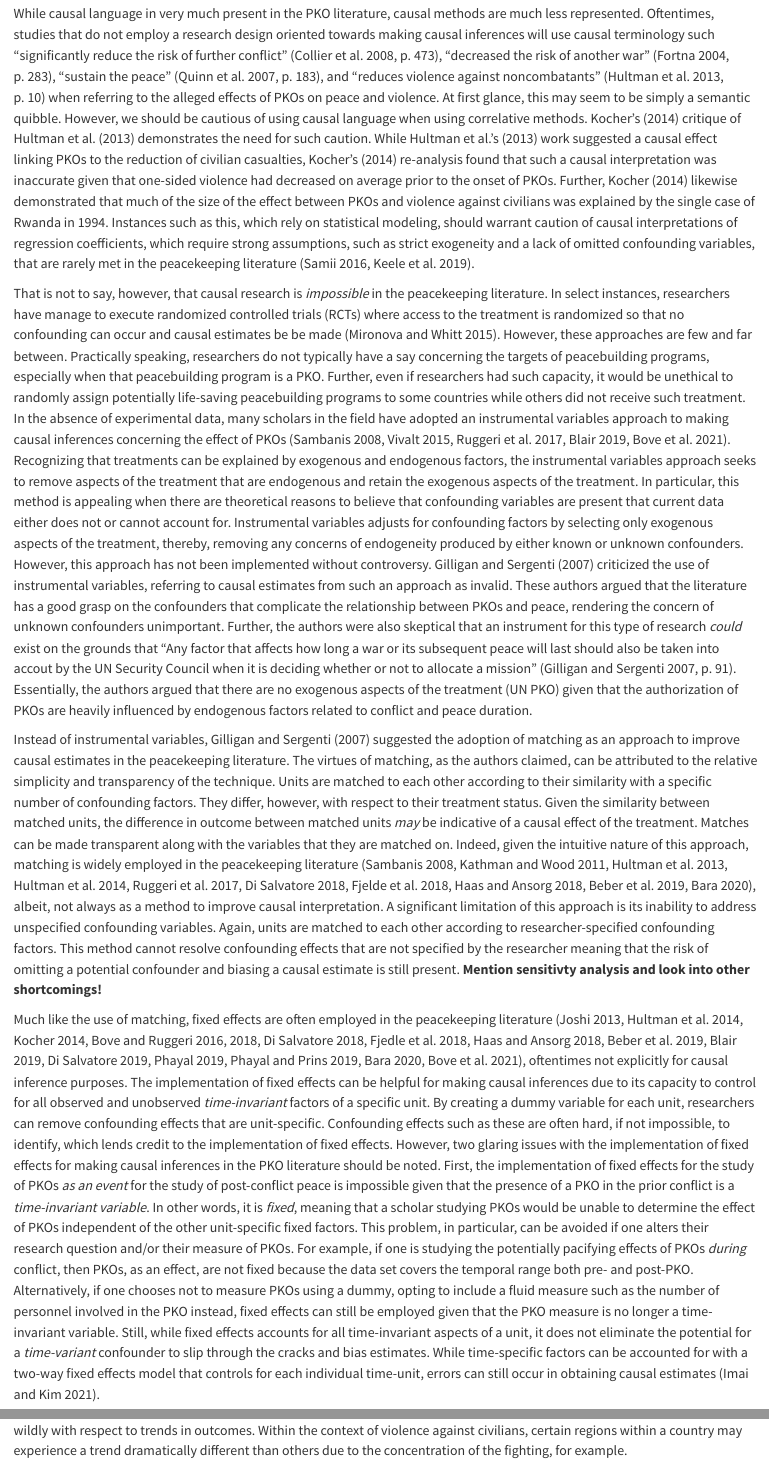
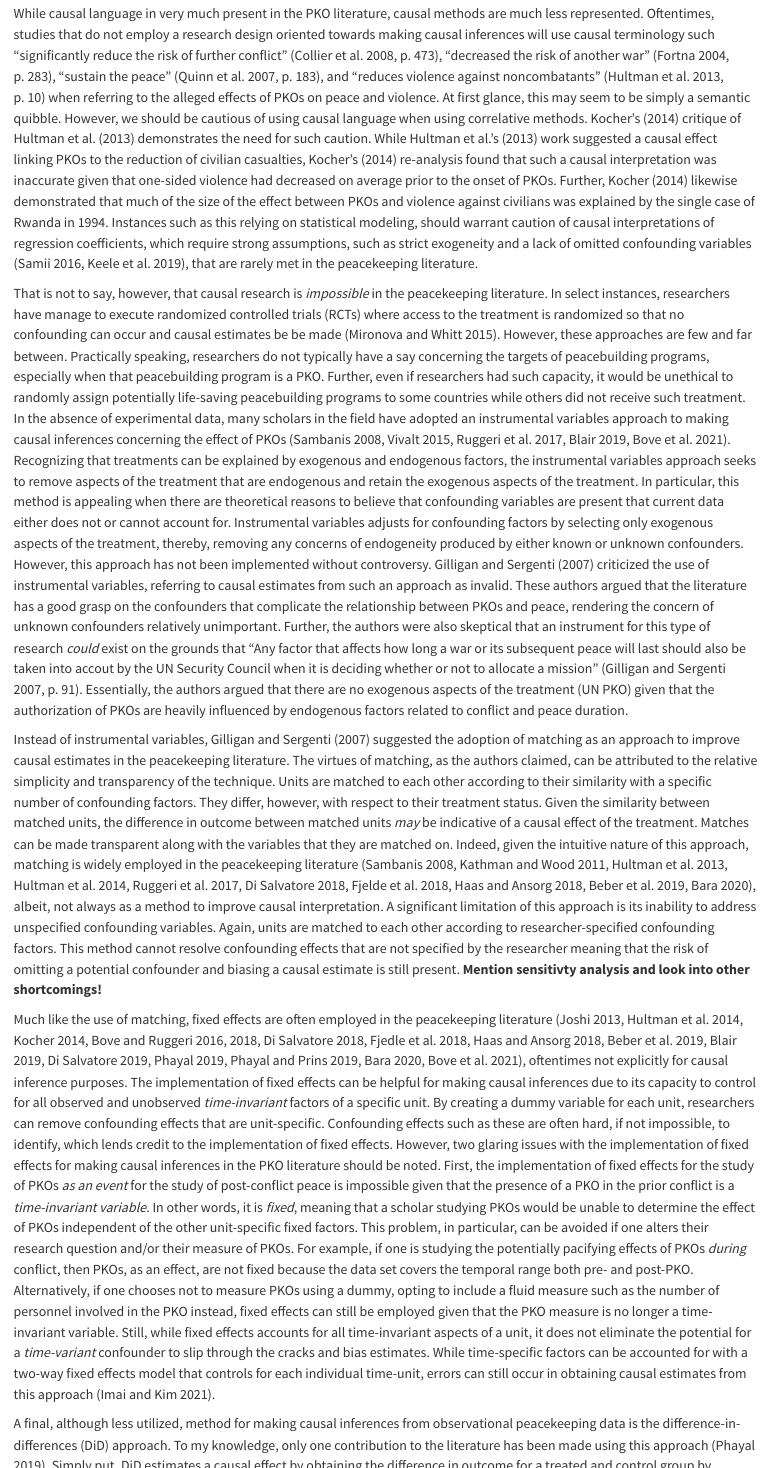
Before and after one commit to Brian-Lookabaugh/UN-PKOs-Project, a Quarto document (Manuscripts/PKO Causal Inference Word.qmd): the page in a window 1100 px wide, from 2620 px down, and a second part further down, joined at a grey line. Rendered offline with R 4.5, knitr and Pandoc in place of Quarto, with nearby package versions; drawn as R Markdown's standard HTML page in place of the format the file asks for; some code elsewhere in the file could not run offline; a font, style sheet, LaTeX package, included part or bibliography that could not be used is replaced or left out.

Commit message:
General updates to manuscripts

```diff
--- a/Manuscripts/PKO Causal Inference Word.qmd
+++ b/Manuscripts/PKO Causal Inference Word.qmd
@@ -77,15 +77,15 @@ Undoubtedly, the literature analyzing the effects of peacekeeping on peace has l
 
 # The State of Causal Research in the PKO Literature
 
-While causal language in very much present in the PKO literature, causal methods are much less represented. Oftentimes, studies that do not employ a research design oriented towards making causal inferences will use causal terminology such "significantly reduce the risk of further conflict" (Collier et al. 2008, p. 473), "decreased the risk of another war" (Fortna 2004, p. 283), "sustain the peace" (Quinn et al. 2007, p. 183), and "reduces violence against noncombatants" (Hultman et al. 2013, p. 10) when referring to the alleged effects of PKOs on peace and violence. At first glance, this may seem to be simply a semantic quibble. However, we should be cautious of using causal language when using correlative methods. Kocher's (2014) critique of Hultman et al. (2013) demonstrates the need for such caution. While Hultman et al.'s (2013) work suggested a causal effect linking PKOs to the reduction of civilian casualties, Kocher's (2014) re-analysis found that such a causal interpretation was inaccurate given that one-sided violence had decreased on average prior to the onset of PKOs. Further, Kocher (2014) likewise demonstrated that much of the size of the effect between PKOs and violence against civilians was explained by the single case of Rwanda in 1994. Instances such as this, which rely on statistical modeling, should warrant caution of causal interpretations of regression coefficients, which require strong assumptions, such as strict exogeneity and a lack of omitted confounding variables, that are rarely met in the peacekeeping literature (Samii 2016, Keele et al. 2019).
+While causal language in very much present in the PKO literature, causal methods are much less represented. Oftentimes, studies that do not employ a research design oriented towards making causal inferences will use causal terminology such "significantly reduce the risk of further conflict" (Collier et al. 2008, p. 473), "decreased the risk of another war" (Fortna 2004, p. 283), "sustain the peace" (Quinn et al. 2007, p. 183), and "reduces violence against noncombatants" (Hultman et al. 2013, p. 10) when referring to the alleged effects of PKOs on peace and violence. At first glance, this may seem to be simply a semantic quibble. However, we should be cautious of using causal language when using correlative methods. Kocher's (2014) critique of Hultman et al. (2013) demonstrates the need for such caution. While Hultman et al.'s (2013) work suggested a causal effect linking PKOs to the reduction of civilian casualties, Kocher's (2014) re-analysis found that such a causal interpretation was inaccurate given that one-sided violence had decreased on average prior to the onset of PKOs. Further, Kocher (2014) likewise demonstrated that much of the size of the effect between PKOs and violence against civilians was explained by the single case of Rwanda in 1994. Instances such as this relying on statistical modeling, should warrant caution of causal interpretations of regression coefficients, which require strong assumptions, such as strict exogeneity and a lack of omitted confounding variables (Samii 2016, Keele et al. 2019), that are rarely met in the peacekeeping literature.
 
-That is not to say, however, that causal research is *impossible* in the peacekeeping literature. In select instances, researchers have manage to execute randomized controlled trials (RCTs) where access to the treatment is randomized so that no confounding can occur and causal estimates be be made (Mironova and Whitt 2015). However, these approaches are few and far between. Practically speaking, researchers do not typically have a say concerning the targets of peacebuilding programs, especially when that peacebuilding program is a PKO. Further, even if researchers had such capacity, it would be unethical to randomly assign potentially life-saving peacebuilding programs to some countries while others did not receive such treatment. In the absence of experimental data, many scholars in the field have adopted an instrumental variables approach to making causal inferences concerning the effect of PKOs (Sambanis 2008, Vivalt 2015, Ruggeri et al. 2017, Blair 2019, Bove et al. 2021). Recognizing that treatments can be explained by exogenous and endogenous factors, the instrumental variables approach seeks to remove aspects of the treatment that are endogenous and retain the exogenous aspects of the treatment. In particular, this method is appealing when there are theoretical reasons to believe that confounding variables are present that current data either does not or cannot account for. Instrumental variables adjusts for confounding factors by selecting only exogenous aspects of the treatment, thereby, removing any concerns of endogeneity produced by either known or unknown confounders. However, this approach has not been implemented without controversy. Gilligan and Sergenti (2007) criticized the use of instrumental variables, referring to causal estimates from such an approach as invalid. These authors argued that the literature has a good grasp on the confounders that complicate the relationship between PKOs and peace, rendering the concern of unknown confounders unimportant. Further, the authors were also skeptical that an instrument for this type of research *could* exist on the grounds that "Any factor that affects how long a war or its subsequent peace will last should also be taken into accout by the UN Security Council when it is deciding whether or not to allocate a mission" (Gilligan and Sergenti 2007, p. 91). Essentially, the authors argued that there are no exogenous aspects of the treatment (UN PKO) given that the authorization of PKOs are heavily influenced by endogenous factors related to conflict and peace duration.
+That is not to say, however, that causal research is *impossible* in the peacekeeping literature. In select instances, researchers have manage to execute randomized controlled trials (RCTs) where access to the treatment is randomized so that no confounding can occur and causal estimates be be made (Mironova and Whitt 2015). However, these approaches are few and far between. Practically speaking, researchers do not typically have a say concerning the targets of peacebuilding programs, especially when that peacebuilding program is a PKO. Further, even if researchers had such capacity, it would be unethical to randomly assign potentially life-saving peacebuilding programs to some countries while others did not receive such treatment. In the absence of experimental data, many scholars in the field have adopted an instrumental variables approach to making causal inferences concerning the effect of PKOs (Sambanis 2008, Vivalt 2015, Ruggeri et al. 2017, Blair 2019, Bove et al. 2021). Recognizing that treatments can be explained by exogenous and endogenous factors, the instrumental variables approach seeks to remove aspects of the treatment that are endogenous and retain the exogenous aspects of the treatment. In particular, this method is appealing when there are theoretical reasons to believe that confounding variables are present that current data either does not or cannot account for. Instrumental variables adjusts for confounding factors by selecting only exogenous aspects of the treatment, thereby, removing any concerns of endogeneity produced by either known or unknown confounders. However, this approach has not been implemented without controversy. Gilligan and Sergenti (2007) criticized the use of instrumental variables, referring to causal estimates from such an approach as invalid. These authors argued that the literature has a good grasp on the confounders that complicate the relationship between PKOs and peace, rendering the concern of unknown confounders relatively unimportant. Further, the authors were also skeptical that an instrument for this type of research *could* exist on the grounds that "Any factor that affects how long a war or its subsequent peace will last should also be taken into accout by the UN Security Council when it is deciding whether or not to allocate a mission" (Gilligan and Sergenti 2007, p. 91). Essentially, the authors argued that there are no exogenous aspects of the treatment (UN PKO) given that the authorization of PKOs are heavily influenced by endogenous factors related to conflict and peace duration.
 
 Instead of instrumental variables, Gilligan and Sergenti (2007) suggested the adoption of matching as an approach to improve causal estimates in the peacekeeping literature. The virtues of matching, as the authors claimed, can be attributed to the relative simplicity and transparency of the technique. Units are matched to each other according to their similarity with a specific number of confounding factors. They differ, however, with respect to their treatment status. Given the similarity between matched units, the difference in outcome between matched units *may* be indicative of a causal effect of the treatment. Matches can be made transparent along with the variables that they are matched on. Indeed, given the intuitive nature of this approach, matching is widely employed in the peacekeeping literature (Sambanis 2008, Kathman and Wood 2011, Hultman et al. 2013, Hultman et al. 2014, Ruggeri et al. 2017, Di Salvatore 2018, Fjelde et al. 2018, Haas and Ansorg 2018, Beber et al. 2019, Bara 2020), albeit, not always as a method to improve causal interpretation. A significant limitation of this approach is its inability to address unspecified confounding variables. Again, units are matched to each other according to researcher-specified confounding factors. This method cannot resolve confounding effects that are not specified by the researcher meaning that the risk of omitting a potential confounder and biasing a causal estimate is still present. **Mention sensitivty analysis and look into other shortcomings!**
 
-Much like the use of matching, fixed effects are often employed in the peacekeeping literature (Joshi 2013, Hultman et al. 2014, Kocher 2014, Bove and Ruggeri 2016, 2018, Di Salvatore 2018, Fjedle et al. 2018, Haas and Ansorg 2018, Beber et al. 2019, Blair 2019, Di Salvatore 2019, Phayal 2019, Phayal and Prins 2019, Bara 2020, Bove et al. 2021), oftentimes not explicitly for causal inference purposes. The implementation of fixed effects can be helpful for making causal inferences due to its capacity to control for all observed and unobserved *time-invariant* factors of a specific unit. By creating a dummy variable for each unit, researchers can remove confounding effects that are unit-specific. Confounding effects such as these are often hard, if not impossible, to identify, which lends credit to the implementation of fixed effects. However, two glaring issues with the implementation of fixed effects for making causal inferences in the PKO literature should be noted. First, the implementation of fixed effects for the study of PKOs *as an event* for the study of post-conflict peace is impossible given that the presence of a PKO in the prior conflict is a *time-invariant variable*. In other words, it is *fixed*, meaning that a scholar studying PKOs would be unable to determine the effect of PKOs independent of the other unit-specific fixed factors. This problem, in particular, can be avoided if one alters their research question and/or their measure of PKOs. For example, if one is studying the potentially pacifying effects of PKOs *during* conflict, then PKOs, as an effect, are not fixed because the data set covers the temporal range both pre- and post-PKO. Alternatively, if one chooses not to measure PKOs using a dummy, opting to include a fluid measure such as the number of personnel involved in the PKO instead, fixed effects can still be employed given that the PKO measure is no longer a time-invariant variable. Still, while fixed effects accounts for all time-invariant aspects of a unit, it does not eliminate the potential for a *time-variant* confounder to slip through the cracks and bias estimates. While time-specific factors can be accounted for with a two-way fixed effects model that controls for each individual time-unit, errors can still occur in obtaining causal estimates (Imai and Kim 2021).
+Much like the use of matching, fixed effects are often employed in the peacekeeping literature (Joshi 2013, Hultman et al. 2014, Kocher 2014, Bove and Ruggeri 2016, 2018, Di Salvatore 2018, Fjedle et al. 2018, Haas and Ansorg 2018, Beber et al. 2019, Blair 2019, Di Salvatore 2019, Phayal 2019, Phayal and Prins 2019, Bara 2020, Bove et al. 2021), oftentimes not explicitly for causal inference purposes. The implementation of fixed effects can be helpful for making causal inferences due to its capacity to control for all observed and unobserved *time-invariant* factors of a specific unit. By creating a dummy variable for each unit, researchers can remove confounding effects that are unit-specific. Confounding effects such as these are often hard, if not impossible, to identify, which lends credit to the implementation of fixed effects. However, two glaring issues with the implementation of fixed effects for making causal inferences in the PKO literature should be noted. First, the implementation of fixed effects for the study of PKOs *as an event* for the study of post-conflict peace is impossible given that the presence of a PKO in the prior conflict is a *time-invariant variable*. In other words, it is *fixed*, meaning that a scholar studying PKOs would be unable to determine the effect of PKOs independent of the other unit-specific fixed factors. This problem, in particular, can be avoided if one alters their research question and/or their measure of PKOs. For example, if one is studying the potentially pacifying effects of PKOs *during* conflict, then PKOs, as an effect, are not fixed because the data set covers the temporal range both pre- and post-PKO. Alternatively, if one chooses not to measure PKOs using a dummy, opting to include a fluid measure such as the number of personnel involved in the PKO instead, fixed effects can still be employed given that the PKO measure is no longer a time-invariant variable. Still, while fixed effects accounts for all time-invariant aspects of a unit, it does not eliminate the potential for a *time-variant* confounder to slip through the cracks and bias estimates. While time-specific factors can be accounted for with a two-way fixed effects model that controls for each individual time-unit, errors can still occur in obtaining causal estimates from this approach (Imai and Kim 2021).
 
-A final, although less utilized, method for making causal inferences from observational peacekeeping data is the difference-in-differences (DiD) approach. To my knowledge, only one contribution to the literature has been made using this approach (Phayal 2019). Simply put, DiD estimates a causal effect by obtaining the difference in outcome for a treated and control group by factoring in differences between- and within-units pre- and post-treatment. In this way, DiD allows researchers to demonstrate the counter-factual outcome for treated units *had treatment never occurred*. To make accurate causal inferences using this approach, two assumptions should be met. First, the timing of treatment should be constant across all units that receive treatment. Within the context of PKOs, this will be violated for any study examining the causal effect of PKOs at the initiation of PKOs globally varies across time. Even at the sub-national level, this assumption could be violated given that PKOs may arrive to different regions at different times. Second, DiD relies on the parallel trends assumption, which assumes that the trend in the outcome of interest (violence against civilians for Phayal 2019) is largely the same for both treated and untreated units pre-treatment. In many contexts within the peacekeeping literature, this could easily be violated as sub-national units may vary wildly with respect to trends in outcomes. Within the context of violence against civilians, certain regions within a country may experience a trend dramatically different than others due to the concentration of the fighting, for example.
+A final, although less utilized, method for making causal inferences from observational peacekeeping data is the difference-in-differences (DiD) approach. To my knowledge, only one contribution to the literature has been made using this approach (Phayal 2019). Simply put, DiD estimates a causal effect by obtaining the difference in outcome for a treated and control group by factoring in differences between- and within-units pre- and post-treatment. In this way, DiD allows researchers to demonstrate the counter-factual outcome for treated units *had treatment never occurred*. To make accurate causal inferences using this approach, two assumptions should be met. First, the timing of treatment should be constant across all units that receive treatment. Within the context of PKOs, this will be violated for any study examining the causal effect of PKOs as the initiation of PKOs globally varies across time. Even at the sub-national level, this assumption could be violated given that PKO forces may arrive to different regions at different times. Second, DiD relies on the parallel trends assumption, which assumes that the trend in the outcome of interest (violence against civilians in Phayal 2019, for example) is largely the same for both treated and untreated units pre-treatment. In many contexts within the peacekeeping literature, this could easily be violated as sub-national units may vary wildly with respect to trends in outcomes. Within the context of violence against civilians, certain regions within a country may experience a trend dramatically different than others due to the concentration of the fighting, for example.
 
 One particularly well-suited method for the study of the pacifying effects of PKOs is the synthetic control method (SCM). Much like difference-in-differences, the SCM attempts to answer the counter-factual question of "what would the outcome for a unit look like if a unit was never exposed to treatment?" Unlike DiD, the SCM is not burdened by the parallel trends assumption. While it does carry its own set of assumptions, I argue that the method is highly applicable to the peacekeeping literature. Further, its intuitive logic is particularly appealing for communicating causal effects. Below, I outline the synthetic control method, discussing its virtues, its requirements, and its functionality for making causal inferences.
 
```
Also changed, not shown: Manuscripts/PKO Causal Inference Word.qmd (5 more changed lines).
